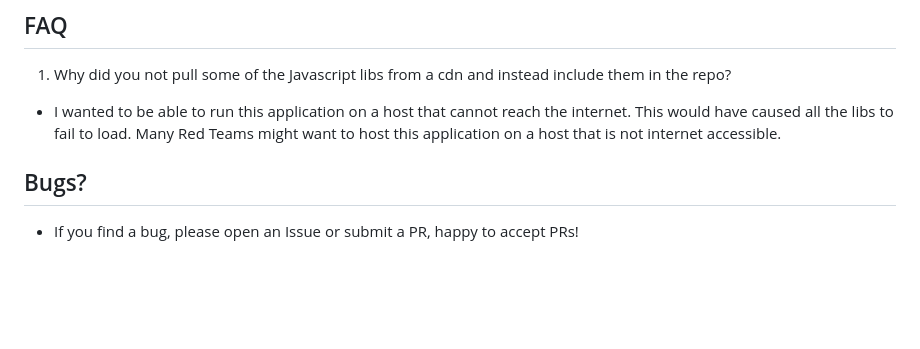
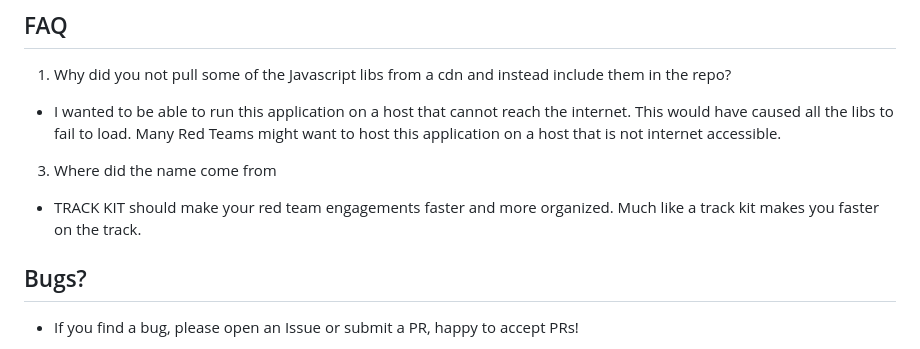
Before and after one commit to ice-wzl/TRACKER, a Markdown page: README.md, the part around the change. Drawn GitHub-style; blank space fills up the shorter version.

```diff
--- a/README.md
+++ b/README.md
@@ -80,8 +80,9 @@ python3 app.py
 
 ## FAQ
 1. Why did you not pull some of the Javascript libs from a cdn and instead include them in the repo?
-- I wanted to be able to run this application on a host that cannot reach the internet. This would have caused all the libs to fail to load. Many Red Teams might want to host this application on a host that is not internet accessible.
-
+  - I wanted to be able to run this application on a host that cannot reach the internet. This would have caused all the libs to fail to load. Many Red Teams might want to host this application on a host that is not internet accessible.
+3. Where did the name come from
+  - TRACK KIT should make your red team engagements faster and more organized. Much like a track kit makes you faster on the track.
 ## Bugs?
 - If you find a bug, please open an Issue or submit a PR, happy to accept PRs!
 
```
